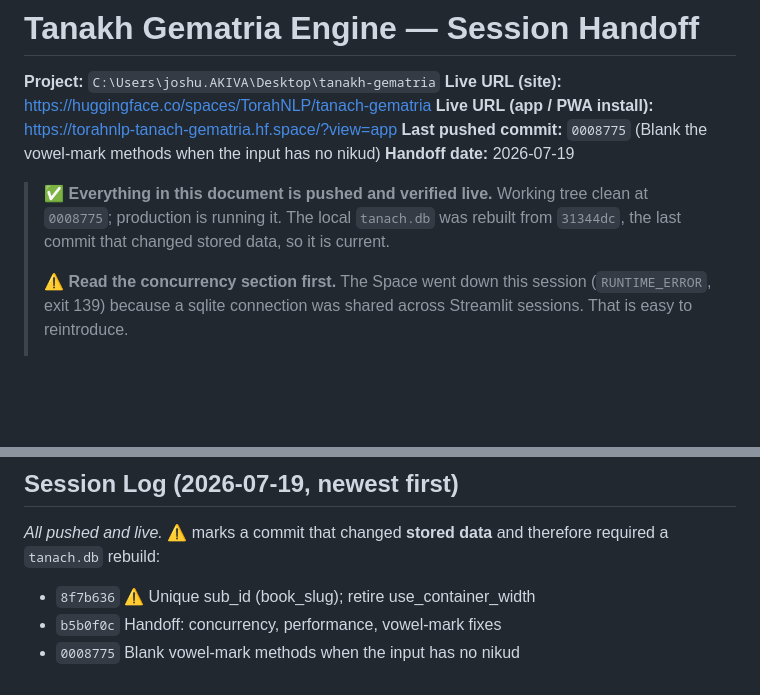
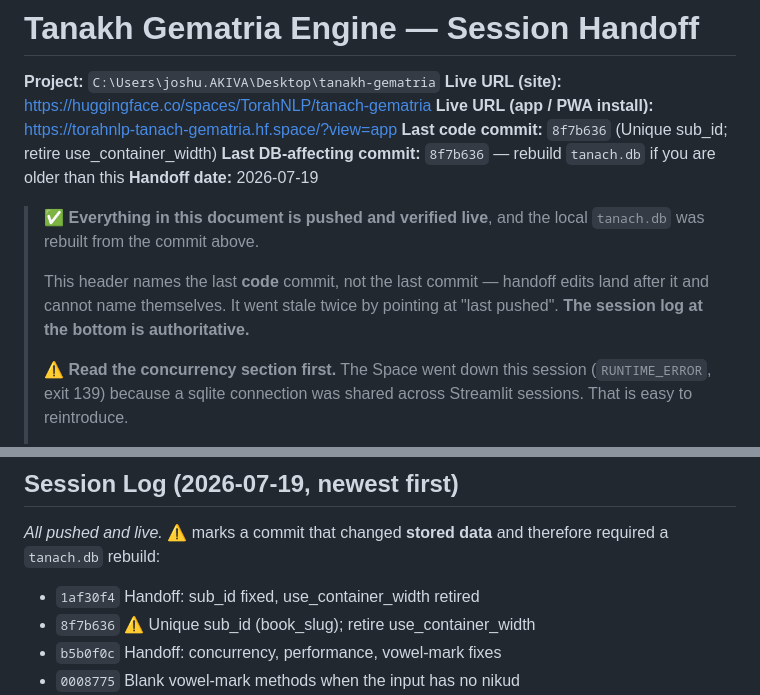
Before and after one commit to TorahNLP/tanach-gematria, a Markdown page: HANDOFF.md, 2 parts joined by grey strips. Rendered like a GitHub page; blank space fills up the shorter version.

Commit message:
Handoff: stop the header pointer going stale
The header said "Last pushed commit" and went stale twice, because the commit
that updates it cannot name itself - any handoff edit pushed afterwards makes it
wrong. It was pointing at 0008775 while 8f7b636 and 1af30f4 were already live.

It now names the last *code* commit and says so, adds a separate "last
DB-affecting commit" line so anyone can tell at a glance whether their tanach.db
needs rebuilding, and states that the session log is authoritative.

Also adds 1af30f4 to the log.

Co-Authored-By: Claude Opus 4.8 <noreply@anthropic.com>

```diff
--- a/HANDOFF.md
+++ b/HANDOFF.md
@@ -3,12 +3,16 @@
 **Project:** `C:\Users\joshu.AKIVA\Desktop\tanakh-gematria`
 **Live URL (site):** https://huggingface.co/spaces/TorahNLP/tanach-gematria
 **Live URL (app / PWA install):** https://torahnlp-tanach-gematria.hf.space/?view=app
-**Last pushed commit:** `0008775` (Blank the vowel-mark methods when the input has no nikud)
+**Last code commit:** `8f7b636` (Unique sub_id; retire use_container_width)
+**Last DB-affecting commit:** `8f7b636` — rebuild `tanach.db` if you are older than this
 **Handoff date:** 2026-07-19
 
-> ✅ **Everything in this document is pushed and verified live.** Working tree
-> clean at `0008775`; production is running it. The local `tanach.db` was rebuilt
-> from `31344dc`, the last commit that changed stored data, so it is current.
+> ✅ **Everything in this document is pushed and verified live**, and the local
+> `tanach.db` was rebuilt from the commit above.
+>
+> This header names the last **code** commit, not the last commit — handoff edits
+> land after it and cannot name themselves. It went stale twice by pointing at
+> "last pushed". **The session log at the bottom is authoritative.**
 >
 > ⚠️ **Read the concurrency section first.** The Space went down this session
 > (`RUNTIME_ERROR`, exit 139) because a sqlite connection was shared across
@@ -527,6 +531,7 @@ visible in production.
 *All pushed and live.* ⚠️ marks a commit that changed **stored data** and
 therefore required a `tanach.db` rebuild:
 
+- `1af30f4` Handoff: sub_id fixed, use_container_width retired
 - `8f7b636` ⚠️ Unique sub_id (book_slug); retire use_container_width
 - `b5b0f0c` Handoff: concurrency, performance, vowel-mark fixes
 - `0008775` Blank vowel-mark methods when the input has no nikud
```
